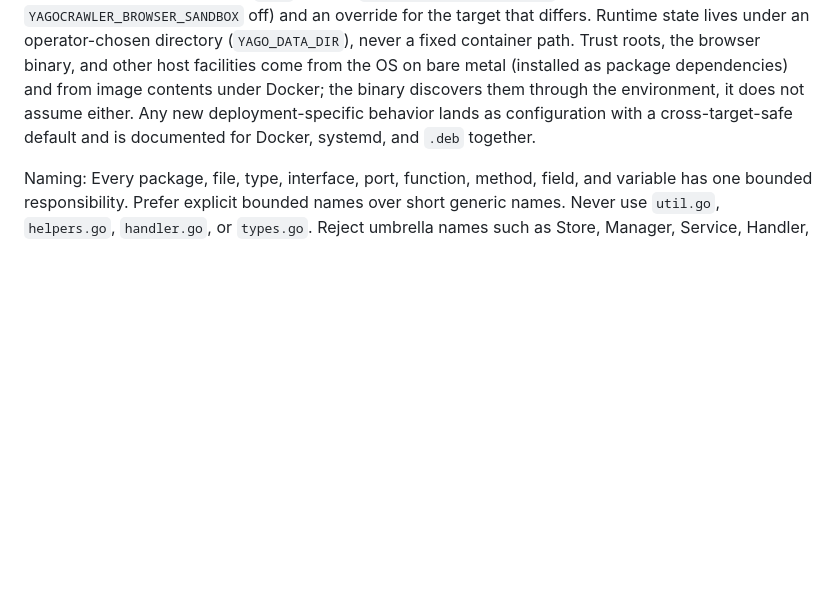
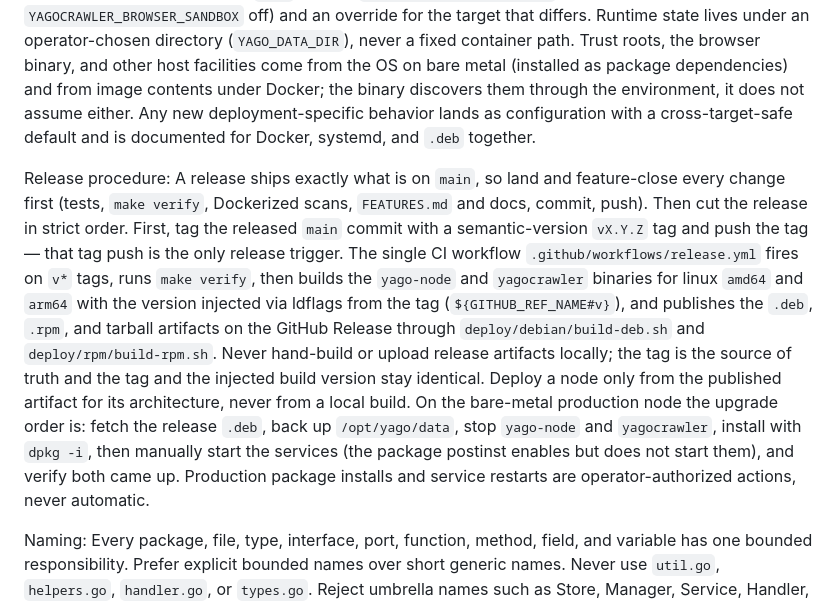
Before and after one commit to D4rk4/yago, a Markdown page: AGENTS.md, the part around the change. Rendered like a GitHub page; blank space fills up the shorter version.

Commit message:
DOC: record the release-and-deploy order in AGENTS.md
Motivation:
The release flow (land on main → tag → CI builds artifacts → operator
deploys) lived only in memory and the workflow file. Writing it into the
contributor guide makes the order and its guardrails discoverable and
binding for anyone cutting a release.

Summary:
Add a "Release procedure" paragraph after the deployment-targets guidance:
a release ships exactly what is on main; the tag push is the only trigger;
release.yml builds amd64/arm64 with the version injected from the tag and
publishes .deb/.rpm/tarball via build-deb.sh and build-rpm.sh; deploy only
from the published artifact; and the bare-metal upgrade order (fetch .deb,
back up /opt/yago/data, stop services, dpkg -i, manually start, verify)
with production installs and restarts marked operator-authorized.

Validation:
Documentation-only change to AGENTS.md; no code touched.

Co-Authored-By: Claude Opus 4.8 <noreply@anthropic.com>

```diff
--- a/AGENTS.md
+++ b/AGENTS.md
@@ -102,6 +102,8 @@ Documentation: Each doc is self-contained, concise, plain-language, and user-fac
 
 Deployment targets: The `yago-node` and `yagocrawler` binaries must run identically under Docker, systemd on bare metal, and a Debian `.deb` install; see `deploy/README.md`. Do not hardcode a single deployment's assumptions into runtime code. Container-only choices — the bundled firefox-esr browser path, a disabled Firefox content sandbox, and the container filesystem layout — are not defaults baked into the binary; every one is selected through configuration/environment with a default that starts on all targets (a bare domain and its `www.` variant, `YAGOCRAWLER_BROWSER_PATH` empty for PATH discovery, `YAGOCRAWLER_BROWSER_SANDBOX` off) and an override for the target that differs. Runtime state lives under an operator-chosen directory (`YAGO_DATA_DIR`), never a fixed container path. Trust roots, the browser binary, and other host facilities come from the OS on bare metal (installed as package dependencies) and from image contents under Docker; the binary discovers them through the environment, it does not assume either. Any new deployment-specific behavior lands as configuration with a cross-target-safe default and is documented for Docker, systemd, and `.deb` together.
 
+Release procedure: A release ships exactly what is on `main`, so land and feature-close every change first (tests, `make verify`, Dockerized scans, `FEATURES.md` and docs, commit, push). Then cut the release in strict order. First, tag the released `main` commit with a semantic-version `vX.Y.Z` tag and push the tag — that tag push is the only release trigger. The single CI workflow `.github/workflows/release.yml` fires on `v*` tags, runs `make verify`, then builds the `yago-node` and `yagocrawler` binaries for linux `amd64` and `arm64` with the version injected via ldflags from the tag (`${GITHUB_REF_NAME#v}`), and publishes the `.deb`, `.rpm`, and tarball artifacts on the GitHub Release through `deploy/debian/build-deb.sh` and `deploy/rpm/build-rpm.sh`. Never hand-build or upload release artifacts locally; the tag is the source of truth and the tag and the injected build version stay identical. Deploy a node only from the published artifact for its architecture, never from a local build. On the bare-metal production node the upgrade order is: fetch the release `.deb`, back up `/opt/yago/data`, stop `yago-node` and `yagocrawler`, install with `dpkg -i`, then manually start the services (the package postinst enables but does not start them), and verify both came up. Production package installs and service restarts are operator-authorized actions, never automatic.
+
 Naming: Every package, file, type, interface, port, function, method, field, and variable has one bounded responsibility. Prefer explicit bounded names over short generic names. Never use `util.go`, `helpers.go`, `handler.go`, or `types.go`. Reject umbrella names such as Store, Manager, Service, Handler, Util, or catch-all domain names like Distribution*. If the boundary cannot be stated in one sentence, fix the abstraction.
 
 Naming style: Name a thing for what it is in the problem domain, never for how it is built or what it is for. Use the words a domain expert would say out loud; the same word holds in conversation, code, and docs. Strip implementation terms such as count, map, hash, digest, and buffer, and destination terms such as shared, peer, abstract, and response when they are not the domain noun. Spell names in full, readable English; length is free, abbreviation is not. Confine protocol- and transport-specific vocabulary to the edge that translates to and from it; inner code speaks plain domain language. Test every name by reading it aloud in a sentence to someone who knows the domain but not the code.
```
